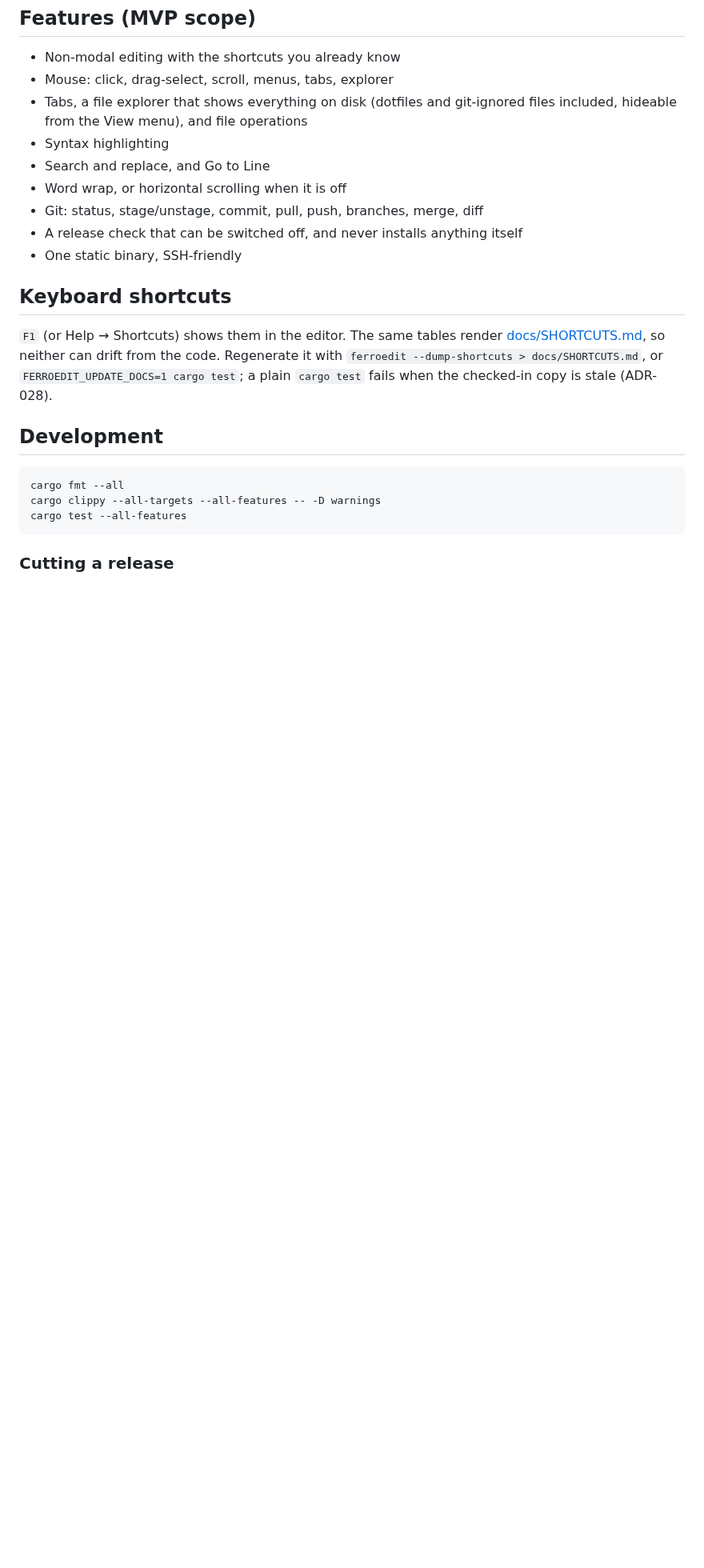
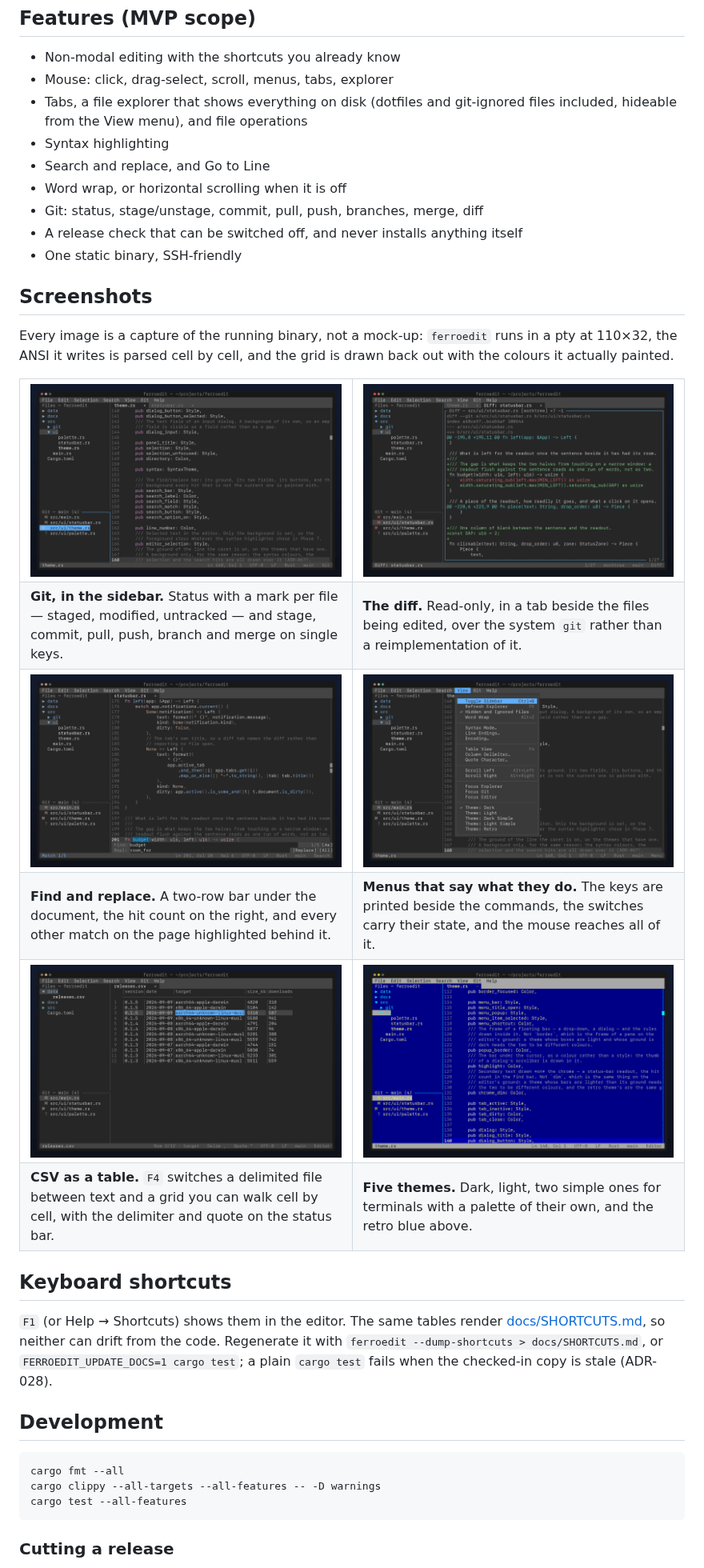
Before and after one commit to korkholeh/ferroedit, a Markdown page: README.md, the part around the change. Shown at 80% size. Drawn GitHub-style; pictures changed too: assets/diff.png (added), assets/git.png (added), assets/menu.png (added); blank space fills up the shorter version.

Commit message:
docs(readme): six screenshots of the running editor
The hero showed the editor at rest; nothing showed what it does. Six captures
now sit under Features: the git panel with its three file states, a diff in its
own tab, the find/replace bar over a highlighted match, an open View menu with
its keys and marks, a CSV as a grid, and the retro theme.

Each one is made the way the hero was — the binary runs in a pty at 110x32, its
ANSI is parsed cell by cell and drawn back out — so the colours, the marks and
the status bar are the ones the build paints, not a designer's guess.

```diff
--- a/README.md
+++ b/README.md
@@ -120,6 +120,45 @@ ferroedit +42 main.rs  # open a file at line 42
 - A release check that can be switched off, and never installs anything itself
 - One static binary, SSH-friendly
 
+## Screenshots
+
+Every image is a capture of the running binary, not a mock-up: `ferroedit` runs in a pty
+at 110×32, the ANSI it writes is parsed cell by cell, and the grid is drawn back out with
+the colours it actually painted.
+
+<table>
+  <tr>
+    <td width="50%"><img src="assets/git.png" alt="The git panel beside the editor, with staged, modified and untracked files"></td>
+    <td width="50%"><img src="assets/diff.png" alt="A unified diff open in a tab of its own"></td>
+  </tr>
+  <tr>
+    <td><b>Git, in the sidebar.</b> Status with a mark per file — staged, modified,
+    untracked — and stage, commit, pull, push, branch and merge on single keys.</td>
+    <td><b>The diff.</b> Read-only, in a tab beside the files being edited, over the
+    system <code>git</code> rather than a reimplementation of it.</td>
+  </tr>
+  <tr>
+    <td><img src="assets/search.png" alt="The find and replace bar under the editor, with a match highlighted"></td>
+    <td><img src="assets/menu.png" alt="The View menu open over the editor"></td>
+  </tr>
+  <tr>
+    <td><b>Find and replace.</b> A two-row bar under the document, the hit count on the
+    right, and every other match on the page highlighted behind it.</td>
+    <td><b>Menus that say what they do.</b> The keys are printed beside the commands, the
+    switches carry their state, and the mouse reaches all of it.</td>
+  </tr>
+  <tr>
+    <td><img src="assets/table.png" alt="A CSV file shown as a table with a selected cell"></td>
+    <td><img src="assets/theme-retro.png" alt="The same editor in the retro theme"></td>
+  </tr>
+  <tr>
+    <td><b>CSV as a table.</b> <code>F4</code> switches a delimited file between text and
+    a grid you can walk cell by cell, with the delimiter and quote on the status bar.</td>
+    <td><b>Five themes.</b> Dark, light, two simple ones for terminals with a palette of
+    their own, and the retro blue above.</td>
+  </tr>
+</table>
+
 ## Keyboard shortcuts
 
 `F1` (or Help → Shortcuts) shows them in the editor. The same tables render
```
